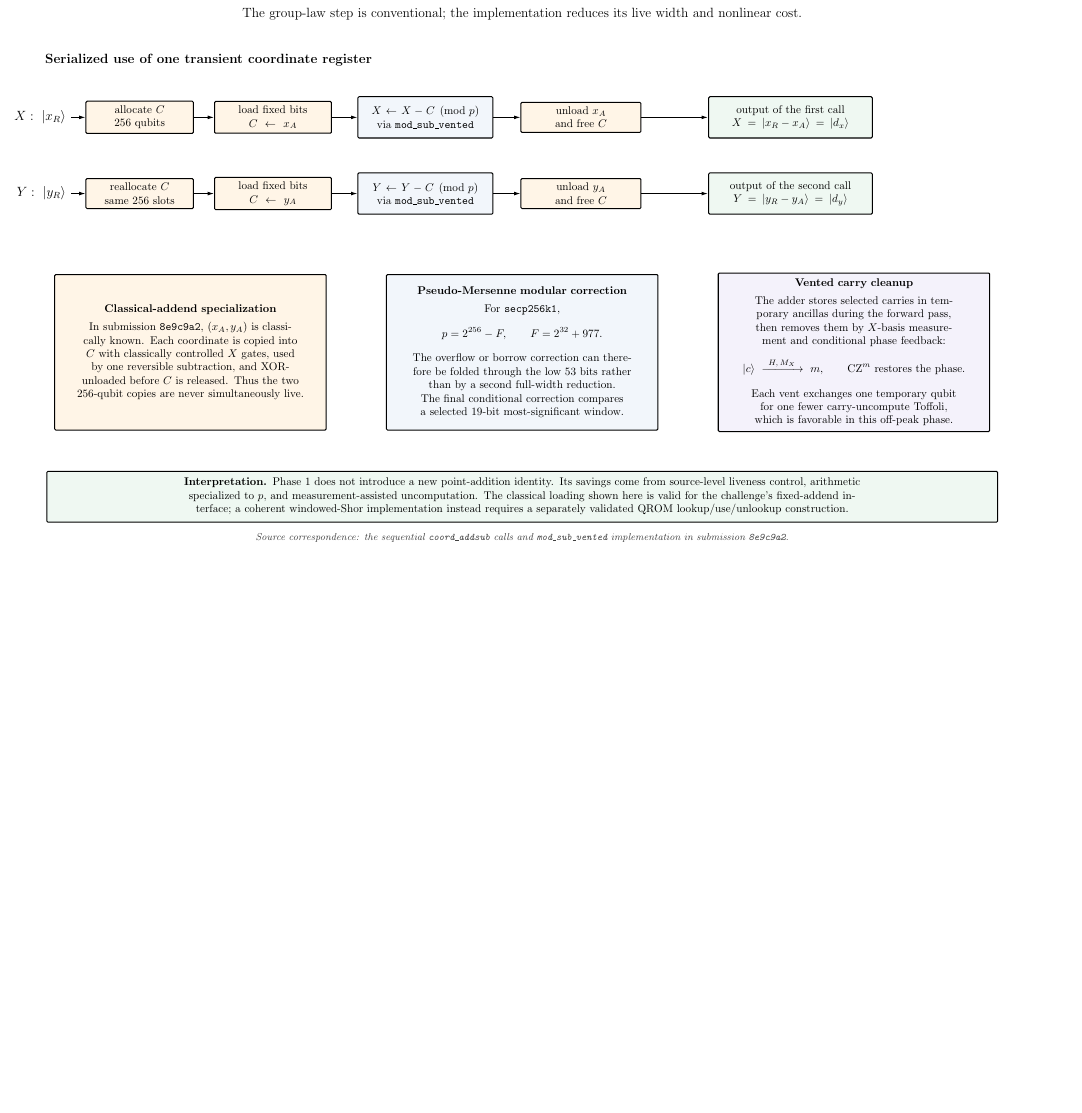
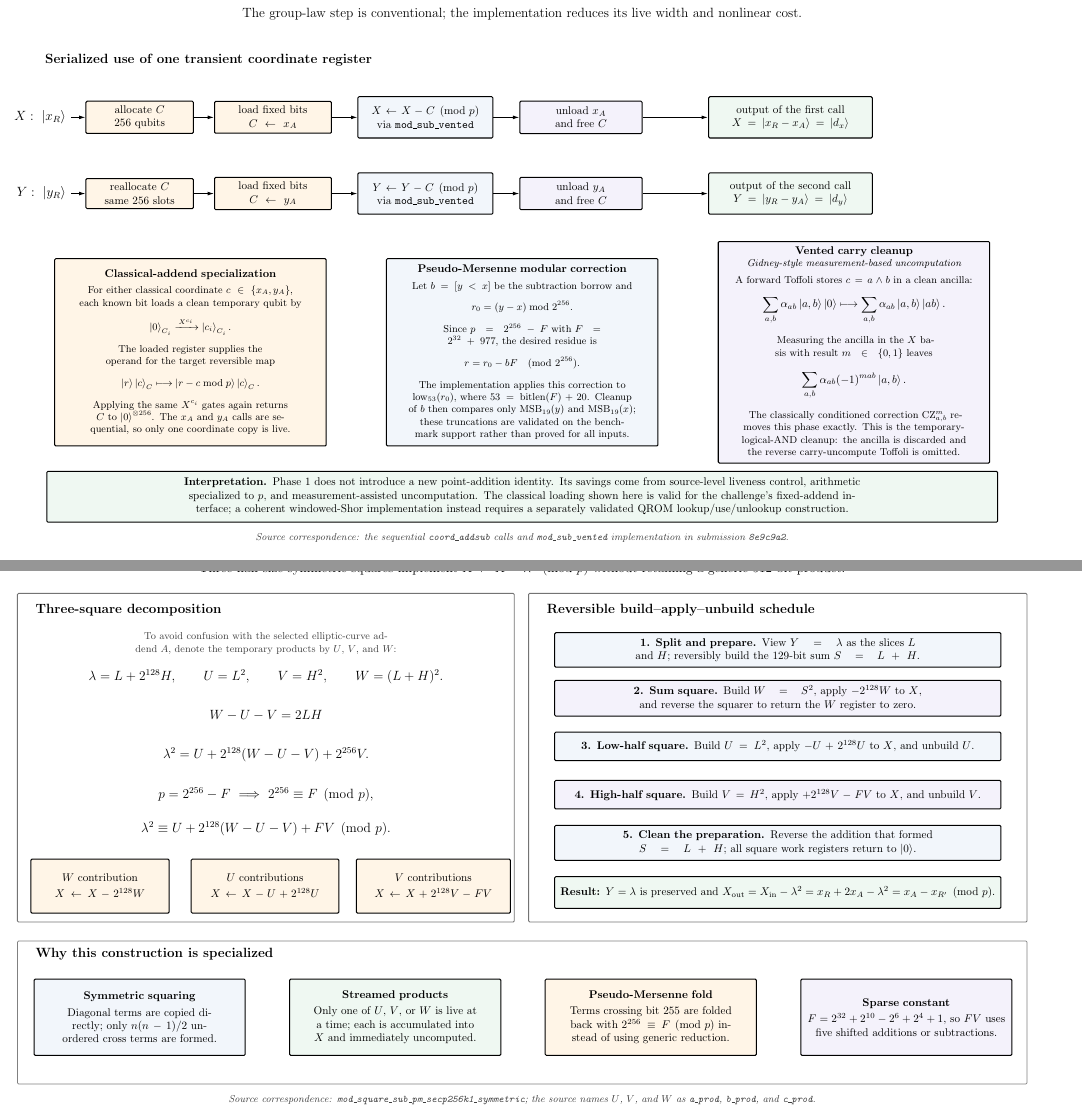
Before and after one commit to jieyilong/ecdsafail-supplemental-materials, a LaTeX document (QxT_track_circuit_8e9c9a2/QxT_track_circuit_8e9c9a2_details.tex): part of page 5 of 13 before the commit and two parts of pages 5 and 12 of 14 after it, the two joined at a grey line, cut so that both start at the same text, the shorter picture padded with empty space. Compiled offline with pdfLaTeX.

Commit message:
Expand 8e9c9a2 arithmetic diagrams

```diff
--- a/QxT_track_circuit_8e9c9a2/QxT_track_circuit_8e9c9a2_details.tex
+++ b/QxT_track_circuit_8e9c9a2/QxT_track_circuit_8e9c9a2_details.tex
@@ -500,7 +500,7 @@
     {load fixed bits\\$C\gets x_A$};
   \node[detail, text width=39mm, minimum height=13mm] (LX3) at (14.1,13.95)
     {$X\gets X-C\pmod p$\\via \texttt{mod\_sub\_vented}};
-  \node[lookup, text width=35mm] (LX4) at (19.0,13.95)
+  \node[detailviolet, text width=35mm, minimum height=8mm] (LX4) at (19.0,13.95)
     {unload $x_A$\\and free $C$};
   \draw[flow] (2.95,13.95) -- (LX1.west);
   \draw[flow] (LX1.east) -- (LX2.west);
@@ -528,26 +528,50 @@
   \draw[flow] (LY4.east) -- (23.0,11.55);
 
   % Three implementation mechanisms.
-  \node[detailorange, text width=82mm, minimum height=49mm] (C1) at (6.7,6.55)
-    {\textbf{Classical-addend specialization}\\[1.5mm]
-     In submission \texttt{8e9c9a2}, $(x_A,y_A)$ is classically known. Each coordinate is copied into $C$ with classically controlled $X$ gates, used by one reversible subtraction, and XOR-unloaded before $C$ is released. Thus the two $256$-qubit copies are never simultaneously live.};
+  \node[detailorange, text width=82mm, minimum height=59mm, font=\small] (C1) at (6.7,6.55)
+    {{\normalsize\bfseries Classical-addend specialization}\\[1.2mm]
+     For either classical coordinate $c\in\{x_A,y_A\}$, each known bit loads a clean temporary qubit by
+     \[
+       \ket{0}_{C_i}\xrightarrow{\,X^{c_i}\,}\ket{c_i}_{C_i}.
+     \]
+     The loaded register supplies the operand for the target reversible map
+     \[
+       \ket{r}\ket{c}_C\longmapsto
+       \ket{r-c\bmod p}\ket{c}_C.
+     \]
+     Applying the same $X^{c_i}$ gates again returns $C$ to $\ket{0}^{\otimes256}$. The $x_A$ and $y_A$ calls are sequential, so only one coordinate copy is live.};
 
-  \node[detail, text width=82mm, minimum height=49mm] (C2) at (17.15,6.55)
-    {\textbf{Pseudo-Mersenne modular correction}\\[1.5mm]
-     For \texttt{secp256k1},
+  \node[detail, text width=82mm, minimum height=59mm, font=\small] (C2) at (17.15,6.55)
+    {{\normalsize\bfseries Pseudo-Mersenne modular correction}\\[1.2mm]
+     Let $b=[y<x]$ be the subtraction borrow and
      \[
-       p=2^{256}-F,\qquad F=2^{32}+977.
+       r_0=(y-x)\bmod 2^{256}.
      \]
-     The overflow or borrow correction can therefore be folded through the low $53$ bits rather than by a second full-width reduction. The final conditional correction compares a selected $19$-bit most-significant window.};
+     Since $p=2^{256}-F$ with $F=2^{32}+977$, the desired residue is
+     \[
+       r=r_0-bF\pmod{2^{256}}.
+     \]
+     The implementation applies this correction to
+     $\operatorname{low}_{53}(r_0)$, where $53=\operatorname{bitlen}(F)+20$.
+     Cleanup of $b$ then compares only
+     $\operatorname{MSB}_{19}(y)$ and $\operatorname{MSB}_{19}(x)$; these truncations are validated on the benchmark support rather than proved for all inputs.};
 
-  \node[detailviolet, text width=82mm, minimum height=49mm] (C3) at (27.6,6.55)
-    {\textbf{Vented carry cleanup}\\[1.5mm]
-     The adder stores selected carries in temporary ancillas during the forward pass, then removes them by $X$-basis measurement and conditional phase feedback:
+  \node[detailviolet, text width=82mm, minimum height=59mm, font=\small] (C3) at (27.6,6.55)
+    {{\normalsize\bfseries Vented carry cleanup}\\[-0.3mm]
+     {\itshape Gidney-style measurement-based uncomputation}\\[1.2mm]
+     A forward Toffoli stores $c=a\wedge b$ in a clean ancilla:
+     {\normalsize
      \[
-       \ket{c}\ \xrightarrow{\ H,\,M_X\ }\ m,
-       \qquad \mathrm{CZ}^{m}\ \text{restores the phase}.
-     \]
-     Each vent exchanges one temporary qubit for one fewer carry-uncompute Toffoli, which is favorable in this off-peak phase.};
+       \sum_{a,b}\alpha_{ab}\ket{a,b}\ket{0}
+       \longmapsto
+       \sum_{a,b}\alpha_{ab}\ket{a,b}\ket{ab}.
+     \]}
+     Measuring the ancilla in the $X$ basis with result $m\in\{0,1\}$ leaves
+     {\normalsize
+     \[
+       \sum_{a,b}\alpha_{ab}(-1)^{mab}\ket{a,b}.
+     \]}
+     The classically conditioned correction $\mathrm{CZ}^{m}_{a,b}$ removes this phase exactly. This is the temporary-logical-AND cleanup: the ancilla is discarded and the reverse carry-uncompute Toffoli is omitted.};
 
   \node[detailgreen, text width=296mm, minimum height=16mm] at (17.15,2.0)
     {\textbf{Interpretation.} Phase 1 does not introduce a new point-addition identity. Its savings come from source-level liveness control, arithmetic specialized to $p$, and measurement-assisted uncomputation. The classical loading shown here is valid for the challenge's fixed-addend interface; a coherent windowed-Shor implementation instead requires a separately validated QROM lookup/use/unlookup construction.};
@@ -967,7 +991,90 @@
 \newpage
 
 % ============================================================================
-% Page 12: phase 5, reverse dialog-GCD multiplication
+% Page 12: phase 4 detail, streamed pseudo-Mersenne square
+% ============================================================================
+\begin{tikzpicture}[x=1cm,y=1cm]
+  \path[use as bounding box] (0,0) rectangle (34.3,18.6);
+
+  \node[font=\LARGE\bfseries] at (17.15,18.0)
+    {Phase 4 detail: streamed pseudo-Mersenne squaring};
+  \node[font=\large] at (17.15,17.28)
+    {Three half-size symmetric squares implement $X\gets X-\lambda^2\pmod p$ without retaining a generic $512$-bit product.};
+
+  % Algebra panel.
+  \draw[black!55, line width=0.8pt, rounded corners=1pt]
+    (1.25,6.15) rectangle (16.90,16.50);
+  \node[font=\large\bfseries, anchor=west] at (1.70,15.98)
+    {Three-square decomposition};
+  \node[note, text width=14.4cm, align=center] at (9.08,14.92)
+    {To avoid confusion with the selected elliptic-curve addend $A$, denote the temporary products by $U$, $V$, and $W$:};
+  \node[font=\large] at (9.08,13.88)
+    {$\lambda=L+2^{128}H,\qquad U=L^2,\qquad V=H^2,\qquad W=(L+H)^2.$};
+  \node[font=\large] at (9.08,12.65)
+    {$W-U-V=2LH$};
+  \node[font=\large] at (9.08,11.42)
+    {$\lambda^2=U+2^{128}(W-U-V)+2^{256}V.$};
+  \node[font=\large] at (9.08,10.17)
+    {$p=2^{256}-F\ \Longrightarrow\ 2^{256}\equiv F\pmod p,$};
+  \node[font=\large] at (9.08,9.08)
+    {$\lambda^2\equiv U+2^{128}(W-U-V)+FV\pmod p.$};
+
+  \node[detailorange, text width=40mm, minimum height=17mm] at (3.85,7.28)
+    {$W$ contribution\\[1mm]
+     $X\gets X-2^{128}W$};
+  \node[detailorange, text width=43mm, minimum height=17mm] at (9.05,7.28)
+    {$U$ contributions\\[1mm]
+     $X\gets X-U+2^{128}U$};
+  \node[detailorange, text width=45mm, minimum height=17mm] at (14.35,7.28)
+    {$V$ contributions\\[1mm]
+     $X\gets X+2^{128}V-FV$};
+
+  % Reversible schedule panel.
+  \draw[black!55, line width=0.8pt, rounded corners=1pt]
+    (17.35,6.15) rectangle (33.05,16.50);
+  \node[font=\large\bfseries, anchor=west] at (17.80,15.98)
+    {Reversible build--apply--unbuild schedule};
+
+  \node[detail, text width=137mm, minimum height=9mm] at (25.20,14.72)
+    {\textbf{1. Split and prepare.} View $Y=\lambda$ as the slices $L$ and $H$; reversibly build the $129$-bit sum $S=L+H$.};
+  \node[detailviolet, text width=137mm, minimum height=9mm] at (25.20,13.20)
+    {\textbf{2. Sum square.} Build $W=S^2$, apply $-2^{128}W$ to $X$, and reverse the squarer to return the $W$ register to zero.};
+  \node[detail, text width=137mm, minimum height=9mm] at (25.20,11.68)
+    {\textbf{3. Low-half square.} Build $U=L^2$, apply $-U+2^{128}U$ to $X$, and unbuild $U$.};
+  \node[detailviolet, text width=137mm, minimum height=9mm] at (25.20,10.16)
+    {\textbf{4. High-half square.} Build $V=H^2$, apply $+2^{128}V-FV$ to $X$, and unbuild $V$.};
+  \node[detail, text width=137mm, minimum height=9mm] at (25.20,8.64)
+    {\textbf{5. Clean the preparation.} Reverse the addition that formed $S=L+H$; all square work registers return to $\ket{0}$.};
+  \node[detailgreen, text width=137mm, minimum height=10mm] at (25.20,7.08)
+    {\textbf{Result:} $Y=\lambda$ is preserved and
+     $X_{\mathrm{out}}=X_{\mathrm{in}}-\lambda^2=x_R+2x_A-\lambda^2=x_A-x_{R'}\pmod p$.};
+
+  % Resource-saving mechanisms.
+  \draw[black!50, line width=0.7pt, rounded corners=1pt]
+    (1.25,1.05) rectangle (33.05,5.55);
+  \node[font=\large\bfseries, anchor=west] at (1.70,5.13)
+    {Why this construction is specialized};
+  \node[detail, text width=63mm, minimum height=24mm] at (5.10,3.15)
+    {\textbf{Symmetric squaring}\\[1mm]
+     Diagonal terms are copied directly; only $n(n-1)/2$ unordered cross terms are formed.};
+  \node[detailgreen, text width=63mm, minimum height=24mm] at (13.15,3.15)
+    {\textbf{Streamed products}\\[1mm]
+     Only one of $U$, $V$, or $W$ is live at a time; each is accumulated into $X$ and immediately uncomputed.};
+  \node[detailorange, text width=63mm, minimum height=24mm] at (21.20,3.15)
+    {\textbf{Pseudo-Mersenne fold}\\[1mm]
+     Terms crossing bit $255$ are folded back with $2^{256}\equiv F\pmod p$ instead of using generic reduction.};
+  \node[detailviolet, text width=63mm, minimum height=24mm] at (29.25,3.15)
+    {\textbf{Sparse constant}\\[1mm]
+     $F=2^{32}+2^{10}-2^6+2^4+1$, so $FV$ uses five shifted additions or subtractions.};
+
+  \node[note, text width=31cm, align=center, font=\small\itshape] at (17.15,0.55)
+    {Source correspondence: \texttt{mod\_square\_sub\_pm\_secp256k1\_symmetric}; the source names $U$, $V$, and $W$ as \texttt{a\_prod}, \texttt{b\_prod}, and \texttt{c\_prod}.};
+\end{tikzpicture}
+
+\newpage
+
+% ============================================================================
+% Page 13: phase 5, reverse dialog-GCD multiplication
 % ============================================================================
 \begin{tikzpicture}[x=1cm,y=1cm]
   \path[use as bounding box] (0,0) rectangle (34.3,18.6);
```
Also changed, not shown: QxT_track_circuit_8e9c9a2/QxT_track_circuit_8e9c9a2_details.pdf, QxT_track_circuit_8e9c9a2/QxT_track_circuit_8e9c9a2_details.tex (8 more changed lines).
